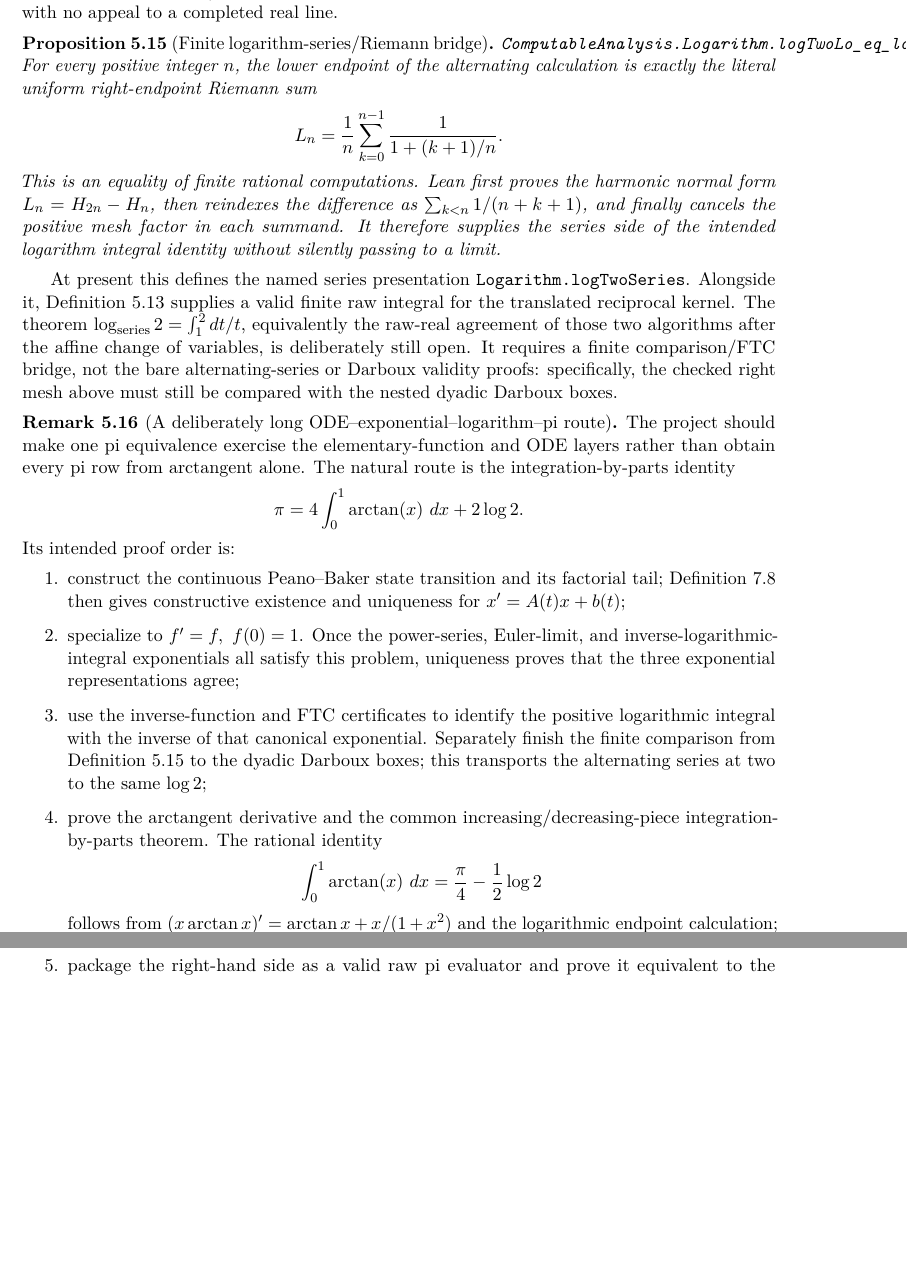
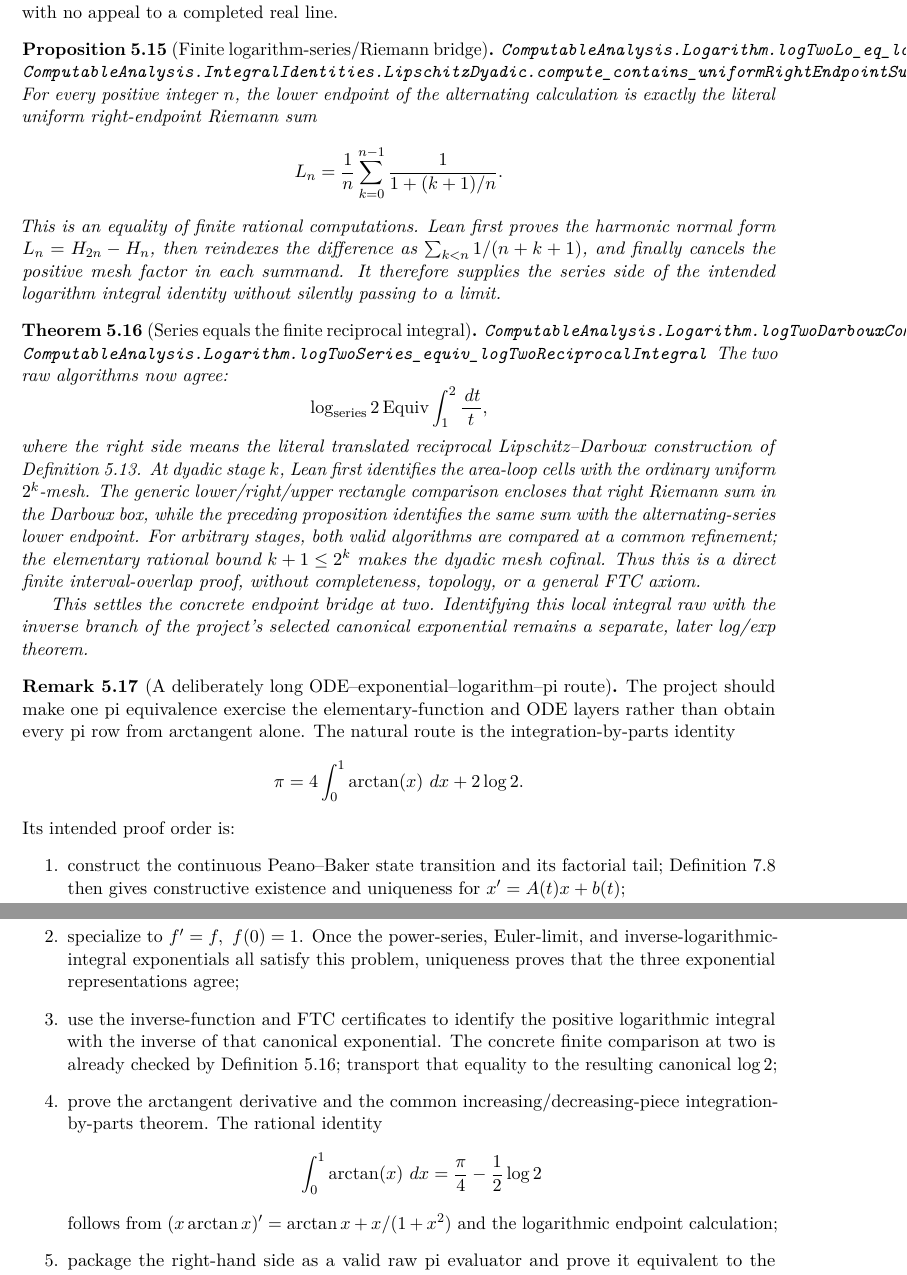
Before and after one commit to liuyao12/computable-analysis, a LaTeX thesis (blueprint/src/web.tex, which reads blueprint/src/05-exponential-logarithm.tex): two parts of pages 79 and 80 of 116, joined at a grey line, cut so that both start at the same text, the shorter picture padded with empty space. Compiled offline with pdfLaTeX.

Commit message:
Complete finite log-two series/integral bridge

```diff
--- a/blueprint/src/05-exponential-logarithm.tex
+++ b/blueprint/src/05-exponential-logarithm.tex
@@ -383,10 +383,12 @@ upper rational endpoints.  They are nested and have the exact width
 \]
 so in particular \(w_n\le 1/n\) for every positive stage.  This is a
 finite-rational convergence proof, with no appeal to a completed real line.
+\end{definition}
 
 \begin{proposition}[Finite logarithm-series/Riemann bridge]
 \label{prop:log-two-series-right-riemann}
 \lean{ComputableAnalysis.Logarithm.logTwoLo_eq_logTwoKernelRightRiemann}
+\lean{ComputableAnalysis.IntegralIdentities.LipschitzDyadic.compute_contains_uniformRightEndpointSum}
 \uses{def:log-two-series,def:log-two-reciprocal-darboux}
 \leanok
 For every positive integer \(n\), the lower endpoint of the alternating
@@ -404,16 +406,33 @@ each summand.  It therefore supplies the series side of the intended
 logarithm integral identity without silently passing to a limit.
 \end{proposition}
 
-At present this defines the named series presentation
-\code{Logarithm.logTwoSeries}.  Alongside it,
-\cref{def:log-two-reciprocal-darboux} supplies a valid finite raw integral for
-the translated reciprocal kernel.  The theorem
-\(\log_{\mathrm{series}}2=\int_1^2 dt/t\), equivalently the raw-real
-agreement of those two algorithms after the affine change of variables, is
-deliberately still open.  It requires a finite comparison/FTC bridge, not the
-bare alternating-series or Darboux validity proofs: specifically, the checked
-right mesh above must still be compared with the nested dyadic Darboux boxes.
-\end{definition}
+\begin{theorem}[Series equals the finite reciprocal integral]
+\label{thm:log-two-series-reciprocal-integral}
+\lean{ComputableAnalysis.Logarithm.logTwoDarbouxCompute_contains_dyadicSeriesLower}
+\lean{ComputableAnalysis.Logarithm.logTwoSeries_equiv_logTwoReciprocalIntegral}
+\uses{prop:log-two-series-right-riemann,def:log-two-reciprocal-darboux}
+\leanok
+The two raw algorithms now agree:
+\[
+  \log_{\mathrm{series}}2
+    \Equiv \int_1^2\frac{\dd t}{t},
+\]
+where the right side means the literal translated reciprocal
+Lipschitz--Darboux construction of
+\cref{def:log-two-reciprocal-darboux}.  At dyadic stage \(k\), Lean first
+identifies the area-loop cells with the ordinary uniform \(2^k\)-mesh.  The
+generic lower/right/upper rectangle comparison encloses that right Riemann
+sum in the Darboux box, while the preceding proposition identifies the same
+sum with the alternating-series lower endpoint.  For arbitrary stages, both
+valid algorithms are compared at a common refinement; the elementary rational
+bound \(k+1\le2^k\) makes the dyadic mesh cofinal.  Thus this is a direct
+finite interval-overlap proof, without completeness, topology, or a general
+FTC axiom.
+
+This settles the concrete endpoint bridge at two.  Identifying this local
+integral raw with the inverse branch of the project's selected canonical
+exponential remains a separate, later log/exp theorem.
+\end{theorem}
 
 \begin{remark}[A deliberately long ODE--exponential--logarithm--pi route]
 \label{rem:ode-exp-log-pi-route}
@@ -435,9 +454,9 @@ Its intended proof order is:
   agree;
   \item use the inverse-function and FTC certificates to identify the
   positive logarithmic integral with the inverse of that canonical
-  exponential.  Separately finish the finite comparison from
-  \cref{prop:log-two-series-right-riemann} to the dyadic Darboux boxes; this
-  transports the alternating series at two to the same \(\log 2\);
+  exponential.  The concrete finite comparison at two is already checked by
+  \cref{thm:log-two-series-reciprocal-integral}; transport that equality to
+  the resulting canonical \(\log 2\);
   \item prove the arctangent derivative and the common
   increasing/decreasing-piece integration-by-parts theorem.  The rational
   identity
```
Also changed, not shown: GOALS.md (+16 -11 lines), README.md, 4 other files.
